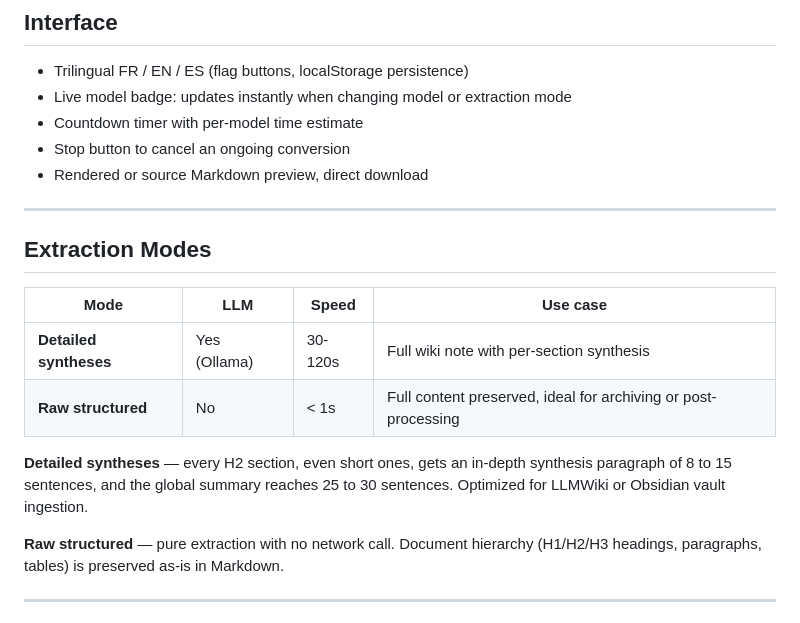
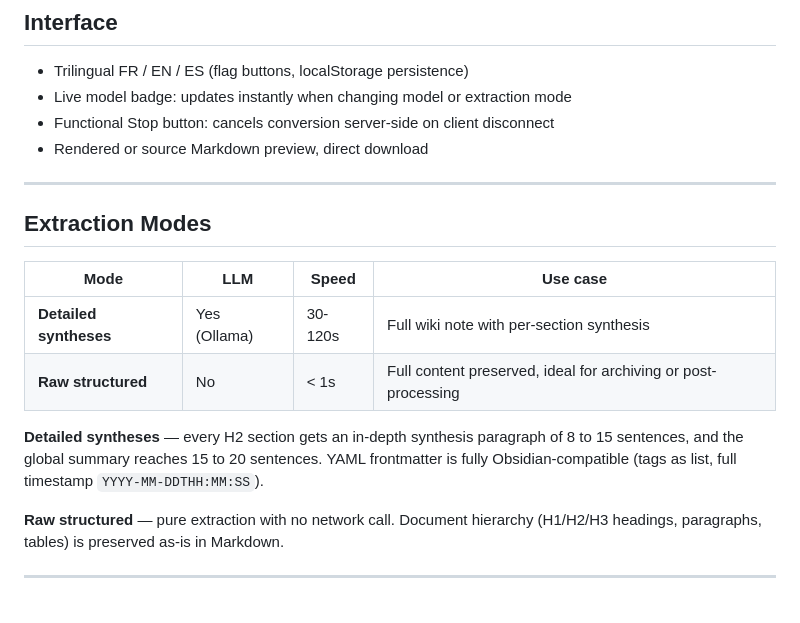
Before and after one commit to virgosfredianilorenzo-cyber/pdf2md4llmwiki, a Markdown page: README.en.md, the part around the change. GitHub-like rendering.

```diff
--- a/README.en.md
+++ b/README.en.md
@@ -41,8 +41,7 @@ Subsequent launches take 2-3 seconds.
 
 - Trilingual FR / EN / ES (flag buttons, localStorage persistence)
 - Live model badge: updates instantly when changing model or extraction mode
-- Countdown timer with per-model time estimate
-- Stop button to cancel an ongoing conversion
+- Functional Stop button: cancels conversion server-side on client disconnect
 - Rendered or source Markdown preview, direct download
 
 ---
@@ -54,7 +53,7 @@ Subsequent launches take 2-3 seconds.
 | **Detailed syntheses** | Yes (Ollama) | 30-120s | Full wiki note with per-section synthesis |
 | **Raw structured** | No | < 1s | Full content preserved, ideal for archiving or post-processing |
 
-**Detailed syntheses** — every H2 section, even short ones, gets an in-depth synthesis paragraph of 8 to 15 sentences, and the global summary reaches 25 to 30 sentences. Optimized for LLMWiki or Obsidian vault ingestion.
+**Detailed syntheses** — every H2 section gets an in-depth synthesis paragraph of 8 to 15 sentences, and the global summary reaches 15 to 20 sentences. YAML frontmatter is fully Obsidian-compatible (tags as list, full timestamp `YYYY-MM-DDTHH:MM:SS`).
 
 **Raw structured** — pure extraction with no network call. Document hierarchy (H1/H2/H3 headings, paragraphs, tables) is preserved as-is in Markdown.
 
```
Also changed, not shown: README.es.md (+2 -3 lines), README.md (+2 -3 lines).
